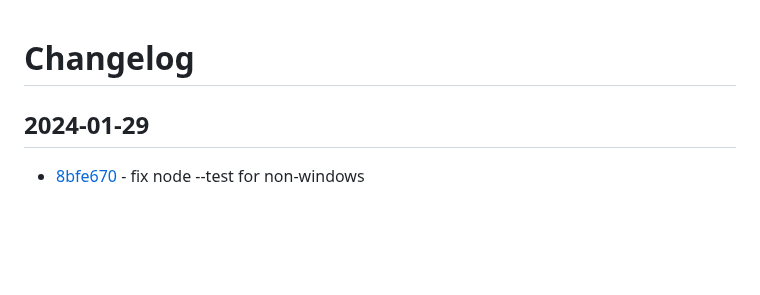
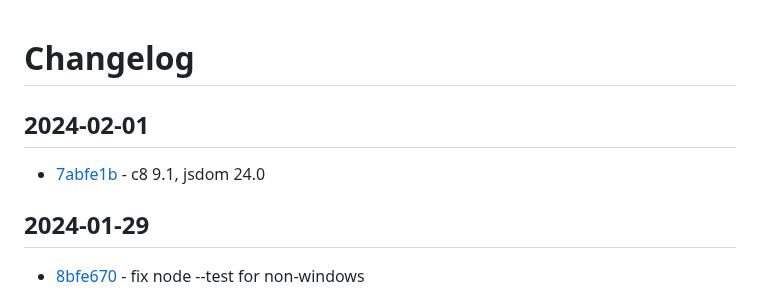
Before and after one commit to craigahobbs/javascript-build, a Markdown page: CHANGELOG.md, the part around the change. GitHub-like rendering; blank space fills up the shorter version.

Commit message:
update changelog

```diff
--- a/CHANGELOG.md
+++ b/CHANGELOG.md
@@ -1,4 +1,8 @@
 # Changelog
+
+## 2024-02-01
+
+- [7abfe1b](https://github.com/craigahobbs/javascript-build/commit/7abfe1b) - c8 9.1, jsdom 24.0
 
 ## 2024-01-29
 
```
